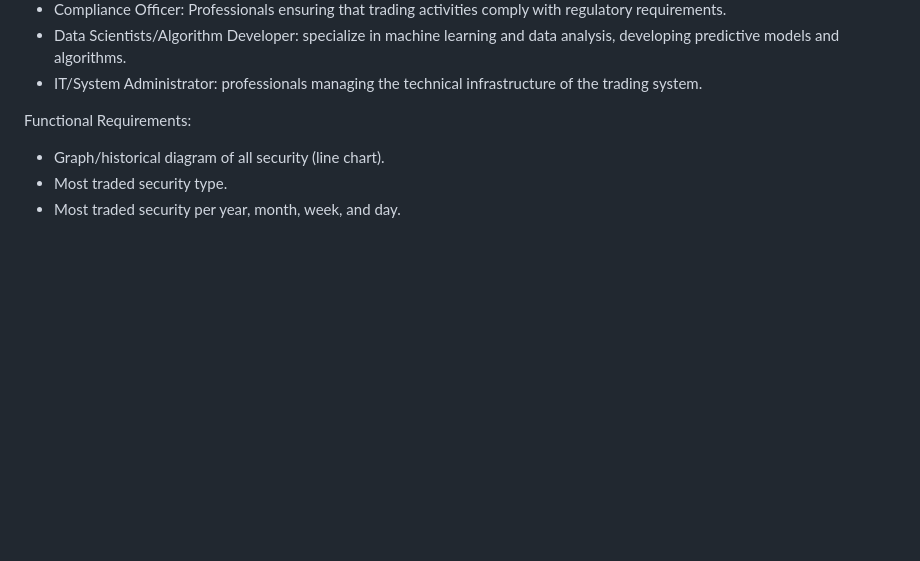
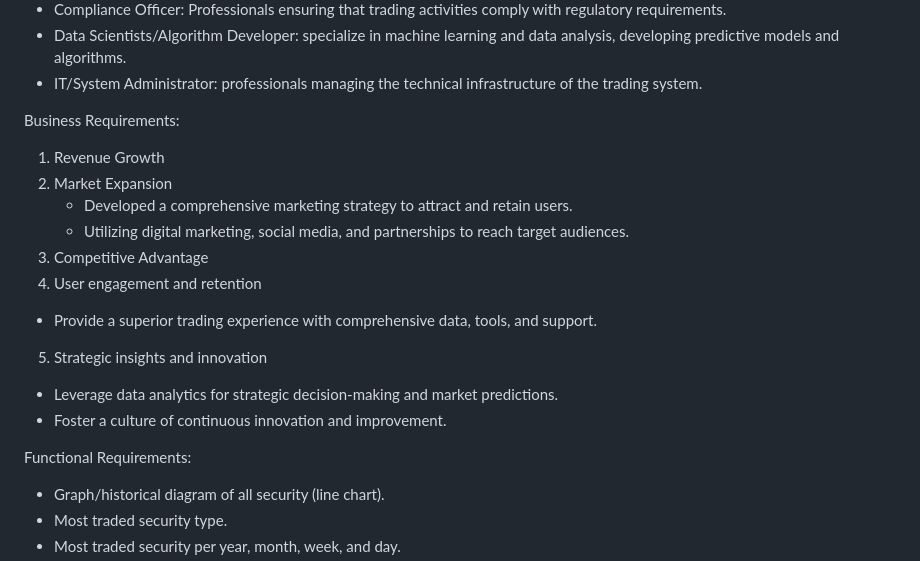
Before and after one commit to MahdiT54/OTCmarketanalysis, a Markdown page: README.md, the part around the change. Rendered like a GitHub page; blank space fills up the shorter version.

```diff
--- a/README.md
+++ b/README.md
@@ -31,6 +31,19 @@ Business Persona:
 * Compliance Officer: Professionals ensuring that trading activities comply with regulatory requirements.
 * Data Scientists/Algorithm Developer: specialize in machine learning and data analysis, developing predictive models and algorithms.
 * IT/System Administrator: professionals managing the technical infrastructure of the trading system.
+
+
+Business Requirements:
+1. Revenue Growth
+2. Market Expansion
+   * Developed a comprehensive marketing strategy to attract and retain users.
+   * Utilizing digital marketing, social media, and partnerships to reach target audiences.
+3. Competitive Advantage
+4. User engagement and retention
+  * Provide a superior trading experience with comprehensive data, tools, and support.
+5. Strategic insights and innovation
+  * Leverage data analytics for strategic decision-making and market predictions.
+  * Foster a culture of continuous innovation and improvement.
 
 
 Functional Requirements:
```
